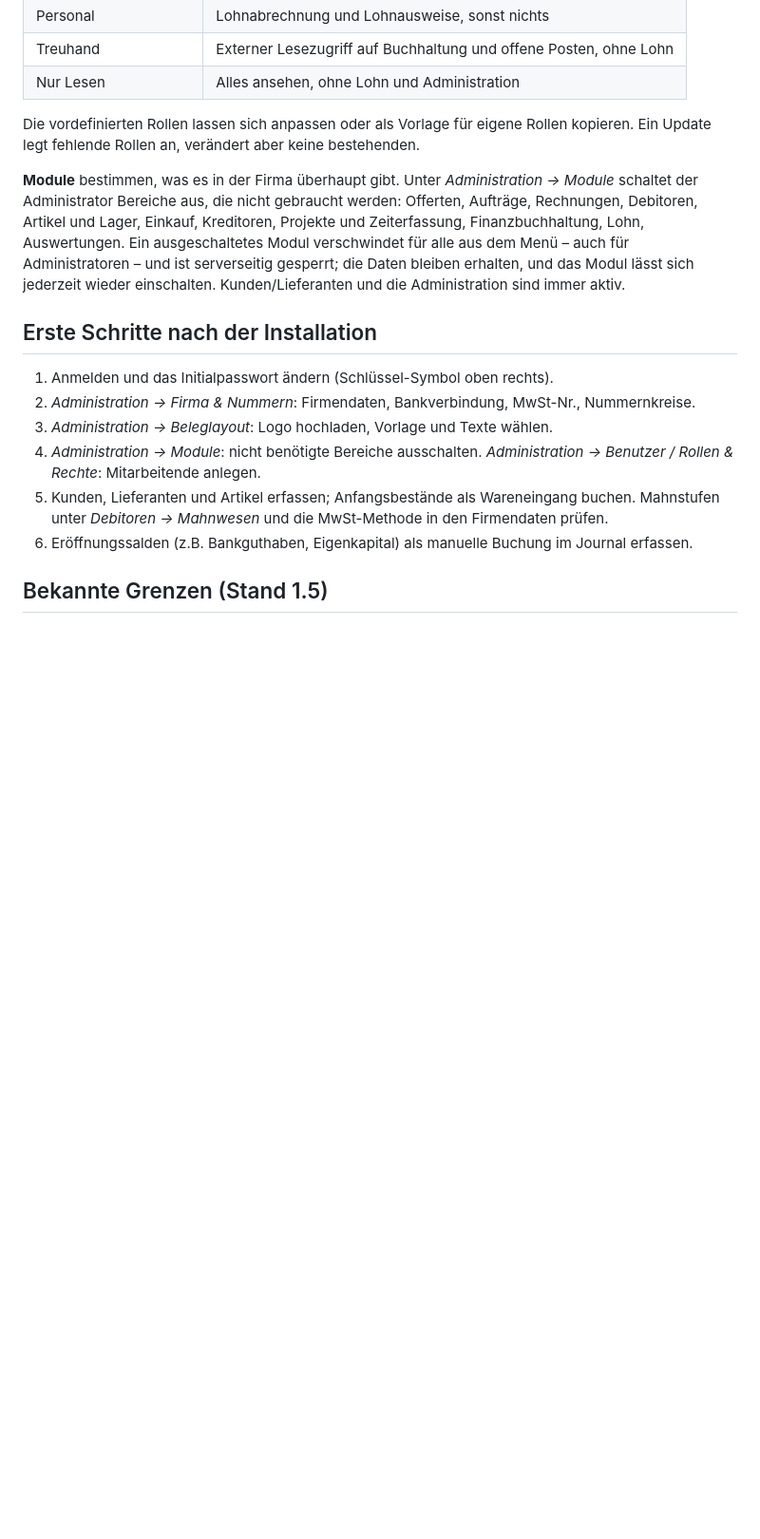
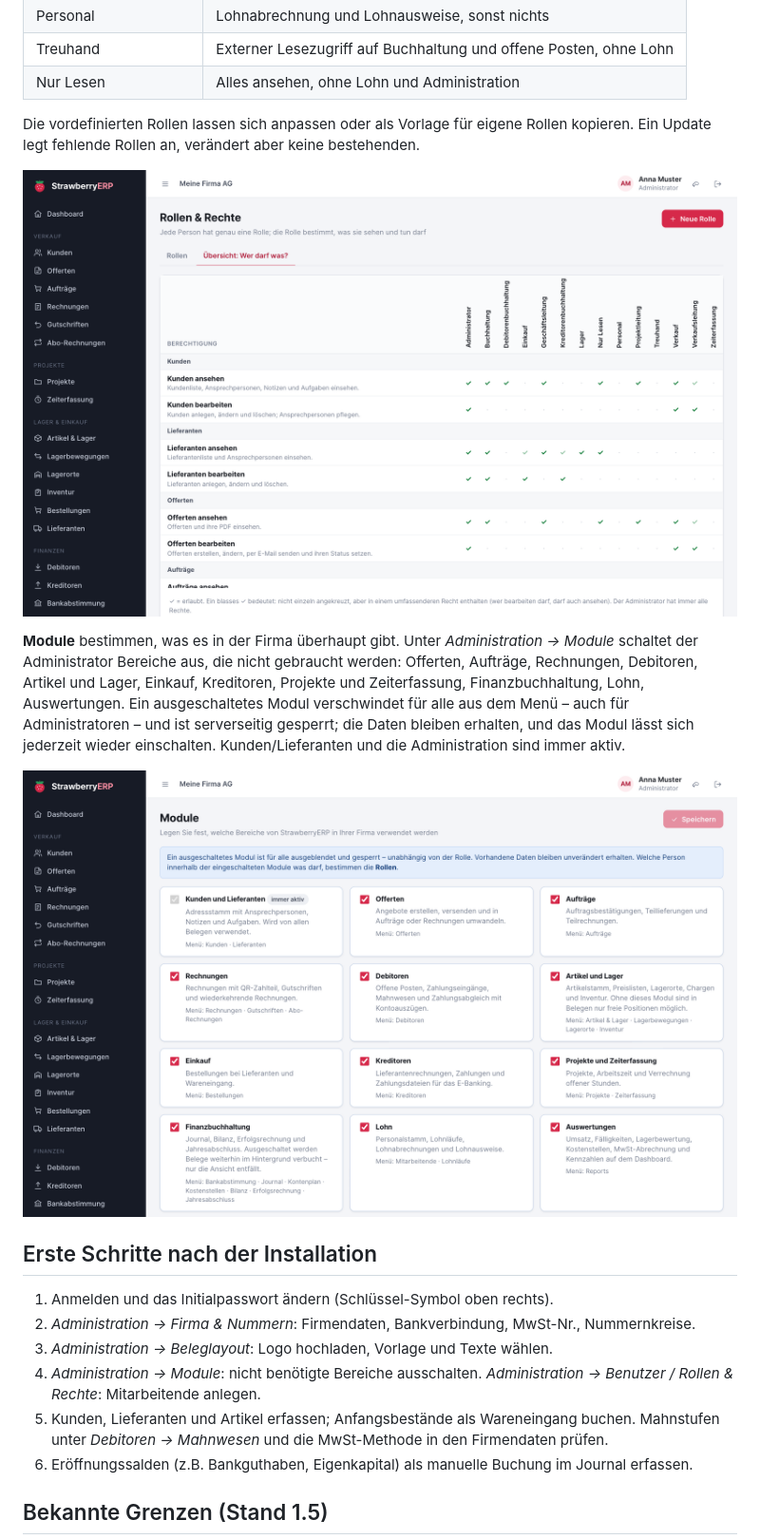
Before and after one commit to lydianb79/StrawberryERP, a Markdown page: README.md, the part around one of its changes. Shown at 95% size. Drawn GitHub-style; pictures changed too: docs/screenshots/module.png (added), docs/screenshots/rollen.png (added); blank space fills up the shorter version.

Commit message:
README mit Screenshots; Benutzerliste mit sichtbarer Bearbeiten-Schaltfläche
Co-Authored-By: Claude Fable 5.2 <noreply@anthropic.com>

```diff
--- a/README.md
+++ b/README.md
@@ -363,11 +365,15 @@ als Tabelle über alle Rollen. Wer etwas bearbeiten darf, darf es automatisch au
 Die vordefinierten Rollen lassen sich anpassen oder als Vorlage für eigene Rollen kopieren. Ein Update legt fehlende Rollen an,
 verändert aber keine bestehenden.
 
+![Übersicht «Wer darf was?»: Rechte als Tabelle über alle Rollen](docs/screenshots/rollen.png)
+
 **Module** bestimmen, was es in der Firma überhaupt gibt. Unter *Administration → Module* schaltet der Administrator Bereiche aus, die nicht
 gebraucht werden: Offerten, Aufträge, Rechnungen, Debitoren, Artikel und Lager, Einkauf, Kreditoren, Projekte und Zeiterfassung,
 Finanzbuchhaltung, Lohn, Auswertungen. Ein ausgeschaltetes Modul verschwindet für alle aus dem Menü – auch für Administratoren – und
 ist serverseitig gesperrt; die Daten bleiben erhalten, und das Modul lässt sich jederzeit wieder einschalten. Kunden/Lieferanten und die
 Administration sind immer aktiv.
+
+![Modulverwaltung: Bereiche ein- und ausschalten](docs/screenshots/module.png)
 
 ## Erste Schritte nach der Installation
 
```
Also changed, not shown: other parts of README.md (+2 -0 lines), docs/screenshots/dashboard.png (added).
